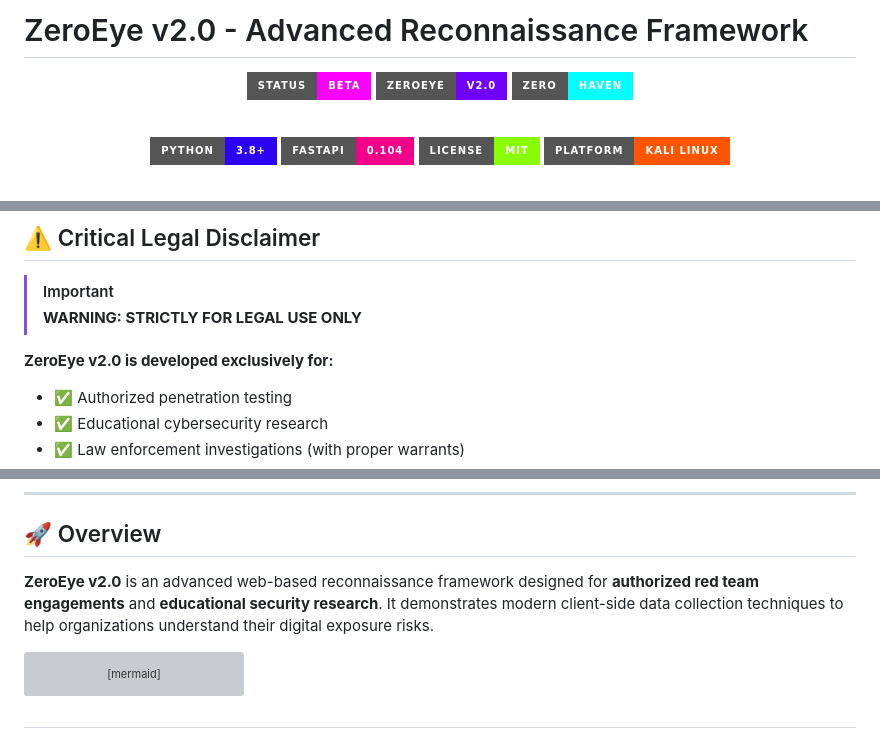
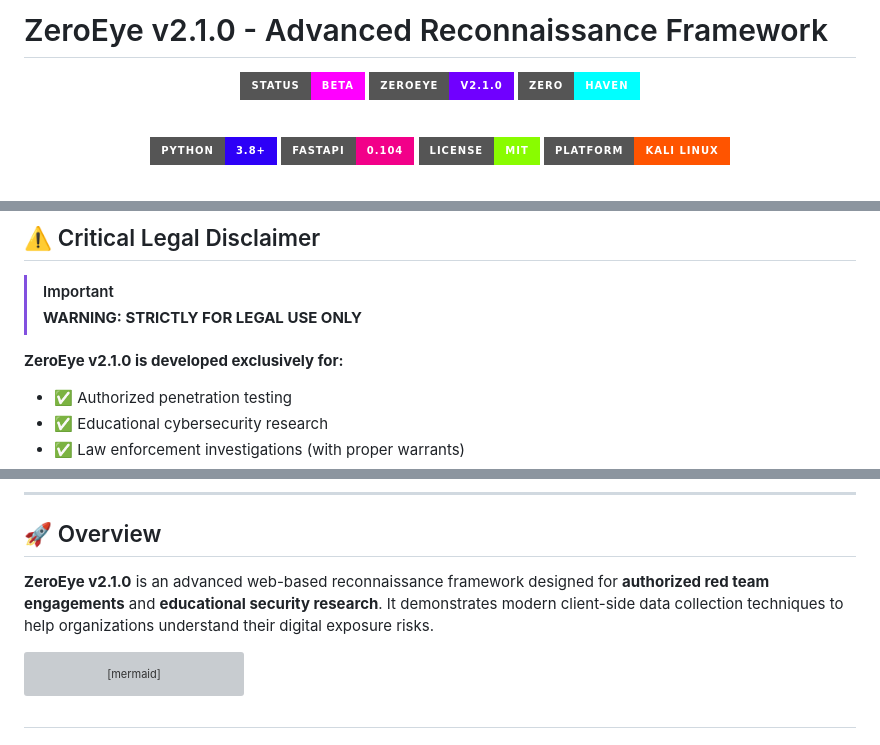
Before and after one commit to zerohaven-ops/ZeroEye, a Markdown page: README.md, 3 parts joined by grey strips. GitHub-like rendering; badges without logos; grey boxes are pictures that could not be loaded.

````diff
--- a/README.md
+++ b/README.md
@@ -1,11 +1,11 @@
-# ZeroEye v2.0 - Advanced Reconnaissance Framework
+# ZeroEye v2.1.0 - Advanced Reconnaissance Framework
 
 <div align="center">
 
 <div align="center">
 
 ![Status](https://img.shields.io/badge/Status-BETA-ff00ff?style=for-the-badge&logo=git&logoColor=white)
-![Version](https://img.shields.io/badge/ZeroEye-v2.0-7000ff?style=for-the-badge&logo=github&logoColor=white)
+![Version](https://img.shields.io/badge/ZeroEye-v2.1.0-7000ff?style=for-the-badge&logo=github&logoColor=white)
 ![Developer](https://img.shields.io/badge/Zero-Haven-00ffff?style=for-the-badge&logo=kali-linux&logoColor=black)
 
 <br>
@@ -31,7 +31,7 @@
 > [!IMPORTANT]
 > **WARNING: STRICTLY FOR LEGAL USE ONLY**
 
-**ZeroEye v2.0 is developed exclusively for:**
+**ZeroEye v2.1.0 is developed exclusively for:**
 - ✅ Authorized penetration testing
 - ✅ Educational cybersecurity research
 - ✅ Law enforcement investigations (with proper warrants)
@@ -54,7 +54,7 @@
 
 ## 🚀 Overview
 
-**ZeroEye v2.0** is an advanced web-based reconnaissance framework designed for **authorized red team engagements** and **educational security research**. It demonstrates modern client-side data collection techniques to help organizations understand their digital exposure risks.
+**ZeroEye v2.1.0** is an advanced web-based reconnaissance framework designed for **authorized red team engagements** and **educational security research**. It demonstrates modern client-side data collection techniques to help organizations understand their digital exposure risks.
 
 ```mermaid
 graph LR
````
Also changed, not shown: other parts of README.md (+2 -2 lines).
